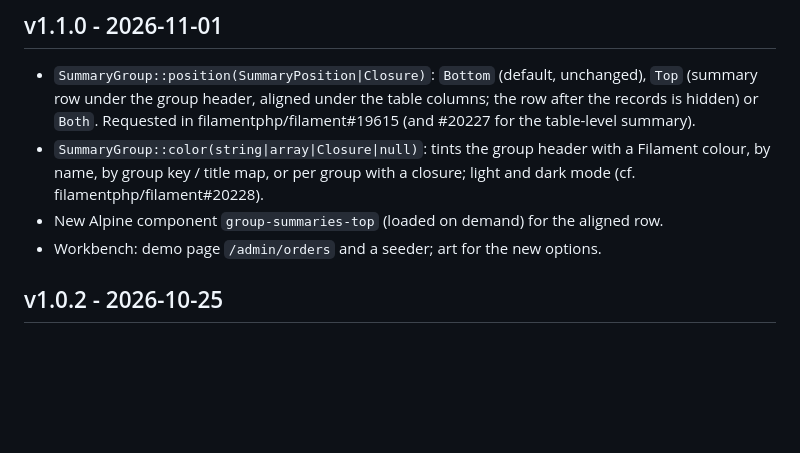
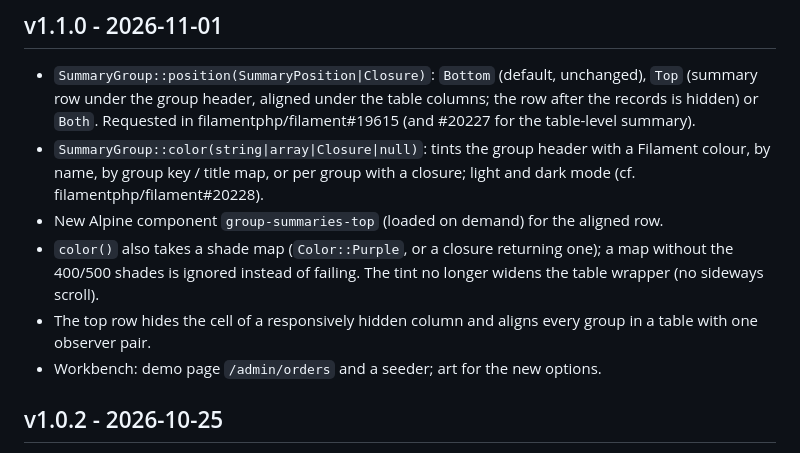
Before and after one commit to asignua/filament-group-summaries, a Markdown page: CHANGELOG.md, the part around the change. Rendered like a GitHub page; blank space fills up the shorter version.

```diff
--- a/CHANGELOG.md
+++ b/CHANGELOG.md
@@ -7,6 +7,8 @@ All notable changes to `asignua/filament-group-summaries` are documented here.
 - `SummaryGroup::position(SummaryPosition|Closure)`: `Bottom` (default, unchanged), `Top` (summary row under the group header, aligned under the table columns; the row after the records is hidden) or `Both`. Requested in filamentphp/filament#19615 (and #20227 for the table-level summary).
 - `SummaryGroup::color(string|array|Closure|null)`: tints the group header with a Filament colour, by name, by group key / title map, or per group with a closure; light and dark mode (cf. filamentphp/filament#20228).
 - New Alpine component `group-summaries-top` (loaded on demand) for the aligned row.
+- `color()` also takes a shade map (`Color::Purple`, or a closure returning one); a map without the 400/500 shades is ignored instead of failing. The tint no longer widens the table wrapper (no sideways scroll).
+- The top row hides the cell of a responsively hidden column and aligns every group in a table with one observer pair.
 - Workbench: demo page `/admin/orders` and a seeder; art for the new options.
 
 ## v1.0.2 - 2026-10-25
```
Also changed, not shown: README.md (+6 -4 lines), art/group-top-dark.jpg, art/group-top.jpg, 9 other files.
